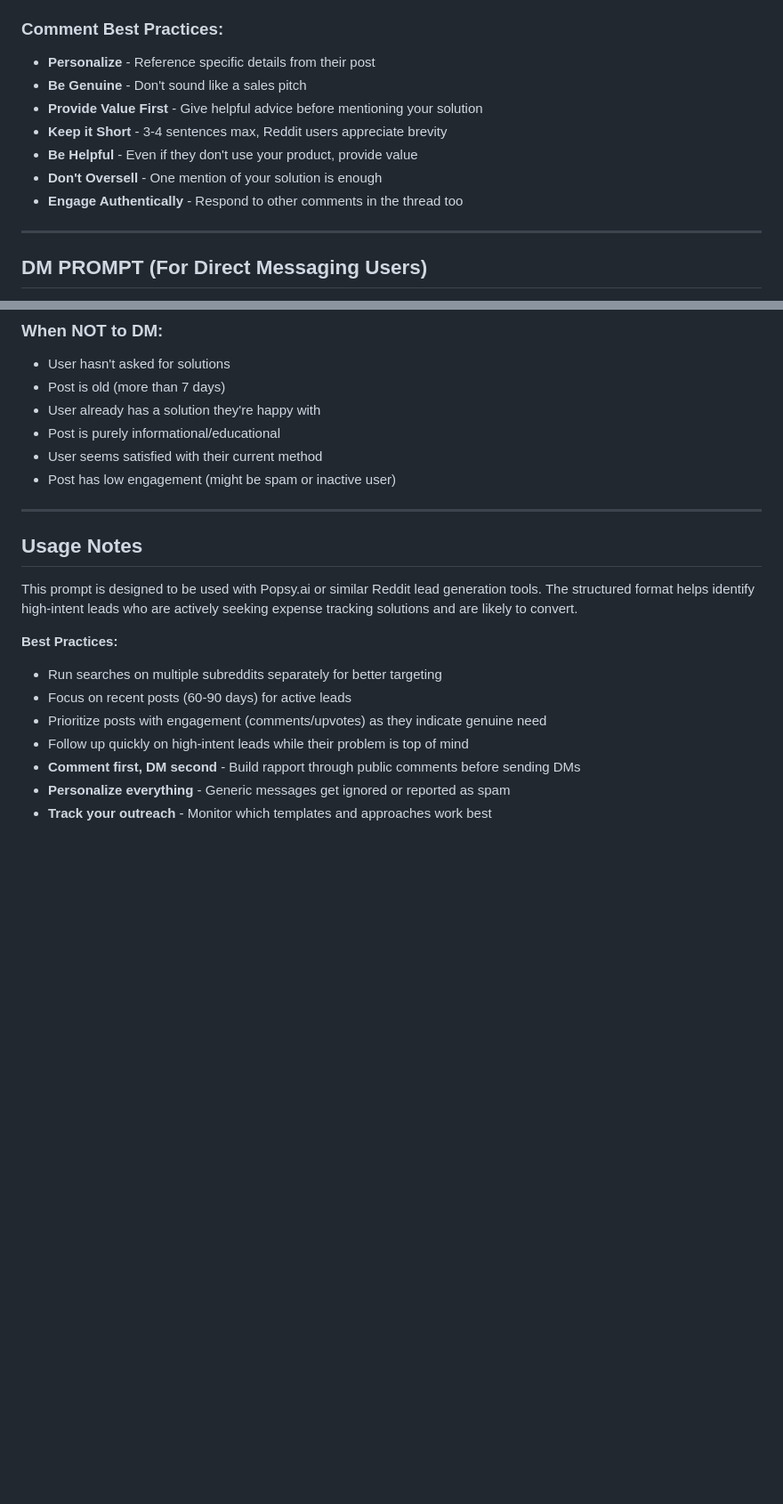
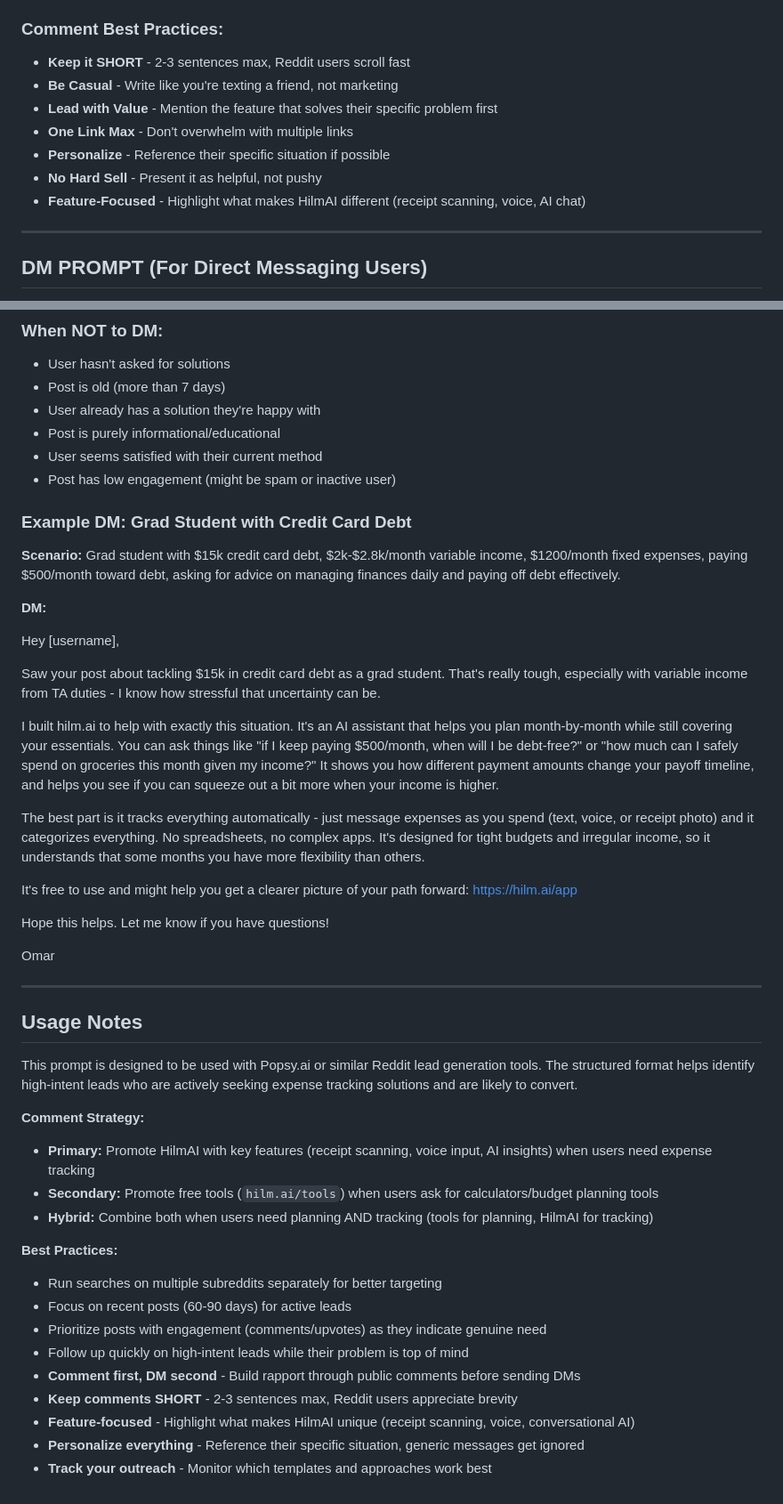
Before and after one commit to omarkhairy21/hilmai, a Markdown page: REDDIT_LEAD_GENERATION.md, 2 parts joined by grey strips. Shown at 89% size. GitHub-like rendering; blank space fills up the shorter version.

```diff
--- a/REDDIT_LEAD_GENERATION.md
+++ b/REDDIT_LEAD_GENERATION.md
@@ -154,12 +160,12 @@ Free to use if you want to check it out. Good luck hitting that goal!
 
 ### Comment Best Practices:
-- **Personalize** - Reference specific details from their post
-- **Be Genuine** - Don't sound like a sales pitch
-- **Provide Value First** - Give helpful advice before mentioning your solution
-- **Keep it Short** - 3-4 sentences max, Reddit users appreciate brevity
-- **Be Helpful** - Even if they don't use your product, provide value
-- **Don't Oversell** - One mention of your solution is enough
-- **Engage Authentically** - Respond to other comments in the thread too
+- **Keep it SHORT** - 2-3 sentences max, Reddit users scroll fast
+- **Be Casual** - Write like you're texting a friend, not marketing
+- **Lead with Value** - Mention the feature that solves their specific problem first
+- **One Link Max** - Don't overwhelm with multiple links
+- **Personalize** - Reference their specific situation if possible
+- **No Hard Sell** - Present it as helpful, not pushy
+- **Feature-Focused** - Highlight what makes HilmAI different (receipt scanning, voice, AI chat)
 
 ---
 
@@ -274,11 +312,36 @@ Omar
 - User seems satisfied with their current method
 - Post has low engagement (might be spam or inactive user)
 
+### Example DM: Grad Student with Credit Card Debt
+
+**Scenario:** Grad student with $15k credit card debt, $2k-$2.8k/month variable income, $1200/month fixed expenses, paying $500/month toward debt, asking for advice on managing finances daily and paying off debt effectively.
+
+**DM:**
+
+Hey [username],
+
+Saw your post about tackling $15k in credit card debt as a grad student. That's really tough, especially with variable income from TA duties - I know how stressful that uncertainty can be.
+
+I built hilm.ai to help with exactly this situation. It's an AI assistant that helps you plan month-by-month while still covering your essentials. You can ask things like "if I keep paying $500/month, when will I be debt-free?" or "how much can I safely spend on groceries this month given my income?" It shows you how different payment amounts change your payoff timeline, and helps you see if you can squeeze out a bit more when your income is higher.
+
+The best part is it tracks everything automatically - just message expenses as you spend (text, voice, or receipt photo) and it categorizes everything. No spreadsheets, no complex apps. It's designed for tight budgets and irregular income, so it understands that some months you have more flexibility than others.
+
+It's free to use and might help you get a clearer picture of your path forward: https://hilm.ai/app
+
+Hope this helps. Let me know if you have questions!
+
+Omar
+
 ---
 
 ## Usage Notes
 
 This prompt is designed to be used with Popsy.ai or similar Reddit lead generation tools. The structured format helps identify high-intent leads who are actively seeking expense tracking solutions and are likely to convert.
+
+**Comment Strategy:**
+- **Primary:** Promote HilmAI with key features (receipt scanning, voice input, AI insights) when users need expense tracking
+- **Secondary:** Promote free tools (`hilm.ai/tools`) when users ask for calculators/budget planning tools
+- **Hybrid:** Combine both when users need planning AND tracking (tools for planning, HilmAI for tracking)
 
 **Best Practices:**
 - Run searches on multiple subreddits separately for better targeting
@@ -286,5 +349,7 @@ This prompt is designed to be used with Popsy.ai or similar Reddit lead generati
 - Prioritize posts with engagement (comments/upvotes) as they indicate genuine need
 - Follow up quickly on high-intent leads while their problem is top of mind
 - **Comment first, DM second** - Build rapport through public comments before sending DMs
-- **Personalize everything** - Generic messages get ignored or reported as spam
+- **Keep comments SHORT** - 2-3 sentences max, Reddit users appreciate brevity
+- **Feature-focused** - Highlight what makes HilmAI unique (receipt scanning, voice, conversational AI)
+- **Personalize everything** - Reference their specific situation, generic messages get ignored
 - **Track your outreach** - Monitor which templates and approaches work best
```
Also changed, not shown: other parts of REDDIT_LEAD_GENERATION.md (+88 -50 lines), REDDIT_SAAS_POST.md (added, +54 -0 lines).
